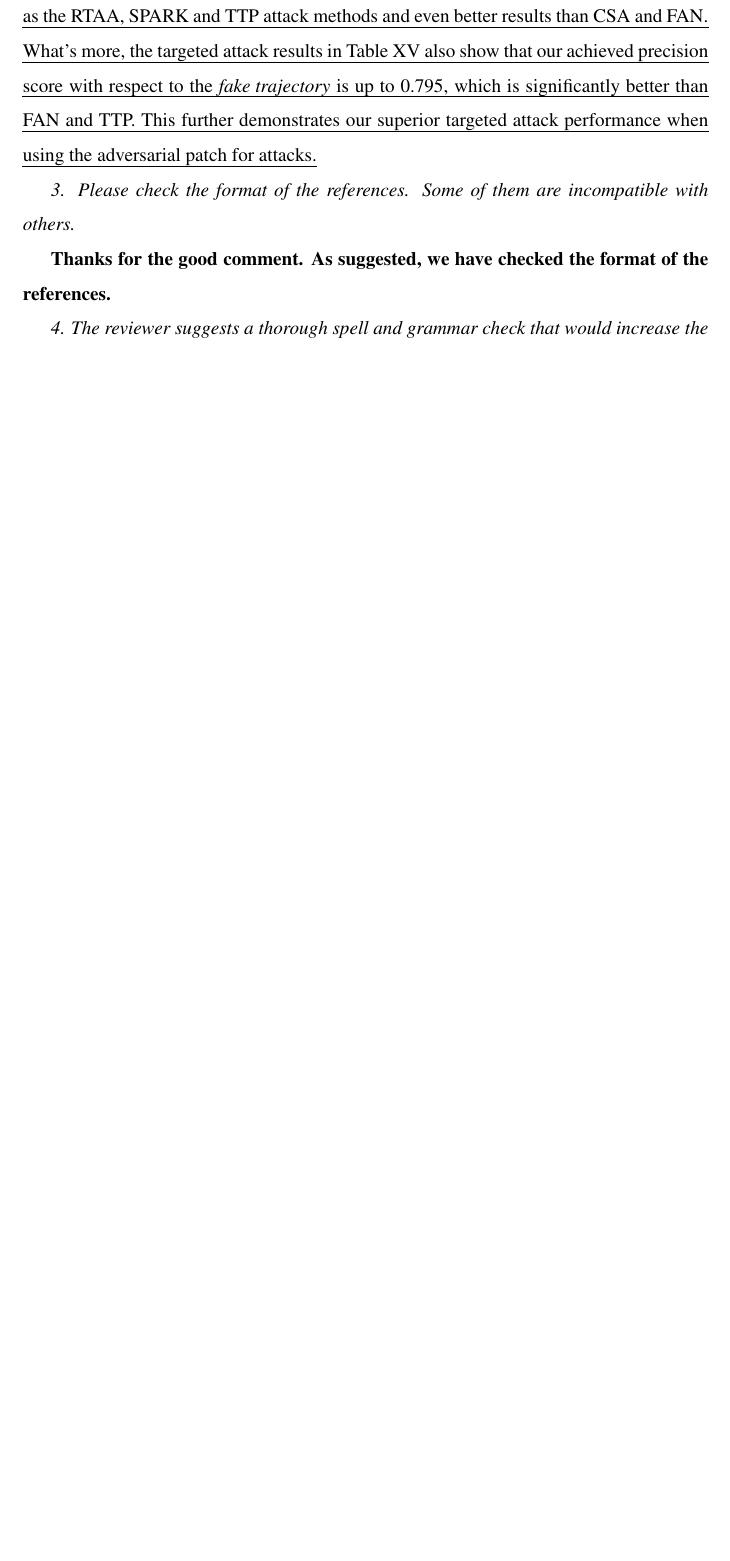
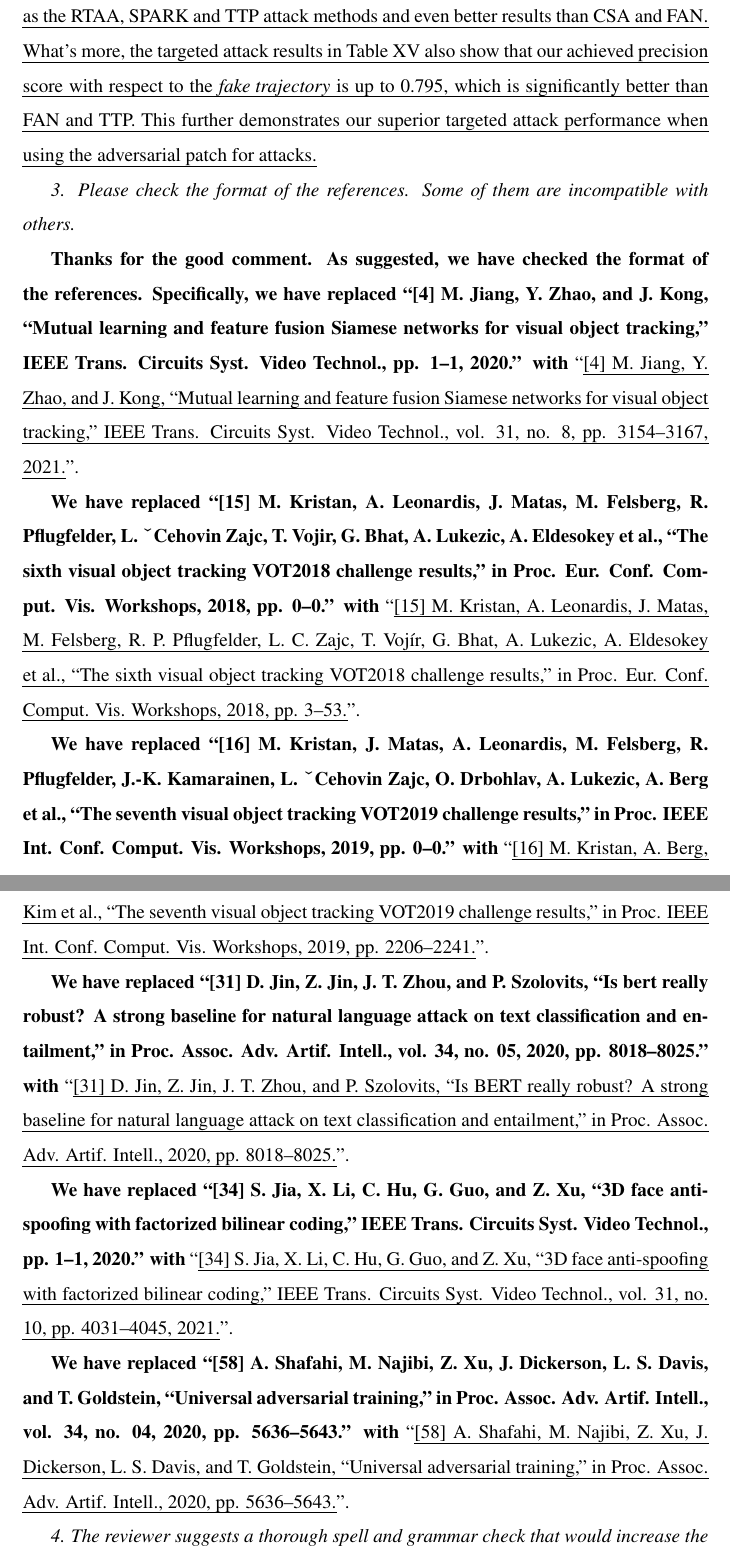
Before and after one commit to lizhenbang56/response_minor_revision, a LaTeX document (response.tex): part of page 8 of 15 before the commit and two parts of pages 8 and 9 of 17 after it, the two joined at a grey line, cut so that both start at the same text, the shorter picture padded with empty space. Compiled offline with pdfLaTeX.

Commit message:
改开头

```diff
--- a/response.tex
+++ b/response.tex
@@ -133,7 +133,19 @@ In addition, point-to-point responses to your comments are given below and highl
 
 \textit{3. Please check the format of the references. Some of them are incompatible with others.}
 
-\textbf{Thanks for the good comment. As suggested, we have checked the format of the references.}
+\textbf{Thanks for the good comment. As suggested, we have checked the format of the references. Specifically, we have replaced ``[4] M. Jiang, Y. Zhao, and J. Kong, “Mutual learning and feature fusion
+Siamese networks for visual object tracking,” IEEE Trans. Circuits Syst. Video Technol., pp. 1–1, 2020.'' with} ``\uline{[4] M. Jiang, Y. Zhao, and J. Kong, “Mutual learning and feature fusion
+Siamese networks for visual object tracking,” IEEE Trans. Circuits Syst. Video Technol., vol. 31, no. 8, pp. 3154–3167, 2021.}''.
+
+\textbf{We have replaced ``[15] M. Kristan, A. Leonardis, J. Matas, M. Felsberg, R. Pflugfelder, L. ˇCehovin Zajc, T. Vojir, G. Bhat, A. Lukezic, A. Eldesokey et al., “The sixth visual object tracking VOT2018 challenge results,” in Proc. Eur. Conf. Comput. Vis. Workshops, 2018, pp. 0–0.'' with} ``\uline{[15] M. Kristan, A. Leonardis, J. Matas, M. Felsberg, R. P. Pflugfelder, L. C. Zajc, T. Voj{\'{\i}}r, G. Bhat, A. Lukezic, A. Eldesokey et al., “The sixth visual object tracking VOT2018 challenge results,” in Proc. Eur. Conf. Comput. Vis. Workshops, 2018, pp. 3–53.}''.
+
+\textbf{We have replaced ``[16] M. Kristan, J. Matas, A. Leonardis, M. Felsberg, R. Pflugfelder, J.-K. Kamarainen, L. ˇCehovin Zajc, O. Drbohlav, A. Lukezic, A. Berg et al., “The seventh visual object tracking VOT2019 challenge results,” in Proc. IEEE Int. Conf. Comput. Vis. Workshops, 2019, pp. 0–0.'' with} ``\uline{[16] M. Kristan, A. Berg, L. Zheng, L. Rout, L. V. Gool, L. Bertinetto, M. Danelljan, M. Dunnhofer, M. Ni, M. Y. Kim et al., “The seventh visual object tracking VOT2019 challenge results,” in Proc. IEEE Int. Conf. Comput. Vis. Workshops, 2019, pp. 2206–2241.}''.
+
+\textbf{We have replaced ``[31] D. Jin, Z. Jin, J. T. Zhou, and P. Szolovits, “Is bert really robust? A strong baseline for natural language attack on text classification and entailment,” in Proc. Assoc. Adv. Artif. Intell., vol. 34, no. 05, 2020, pp. 8018–8025.'' with} ``\uline{[31] D. Jin, Z. Jin, J. T. Zhou, and P. Szolovits, “Is BERT really robust? A strong baseline for natural language attack on text classification and entailment,” in Proc. Assoc. Adv. Artif. Intell., 2020, pp. 8018–8025.}''.
+
+\textbf{We have replaced ``[34] S. Jia, X. Li, C. Hu, G. Guo, and Z. Xu, “3D face anti-spoofing with factorized bilinear coding,” IEEE Trans. Circuits Syst. Video Technol., pp. 1–1, 2020.'' with} ``\uline{[34] S. Jia, X. Li, C. Hu, G. Guo, and Z. Xu, “3D face anti-spoofing with factorized bilinear coding,” IEEE Trans. Circuits Syst. Video Technol., vol. 31, no. 10, pp. 4031–4045, 2021.}''.
+
+\textbf{We have replaced ``[58] A. Shafahi, M. Najibi, Z. Xu, J. Dickerson, L. S. Davis, and T. Goldstein, “Universal adversarial training,” in Proc. Assoc. Adv. Artif. Intell., vol. 34, no. 04, 2020, pp. 5636–5643.'' with} ``\uline{[58] A. Shafahi, M. Najibi, Z. Xu, J. Dickerson, L. S. Davis, and T. Goldstein, “Universal adversarial training,” in Proc. Assoc. Adv. Artif. Intell., 2020, pp. 5636–5643.}''.
 
 \textit{4. The reviewer suggests a thorough spell and grammar check that would increase the readability of this MS.}
 
```
Also changed, not shown: response.tex (2 more changed lines).
